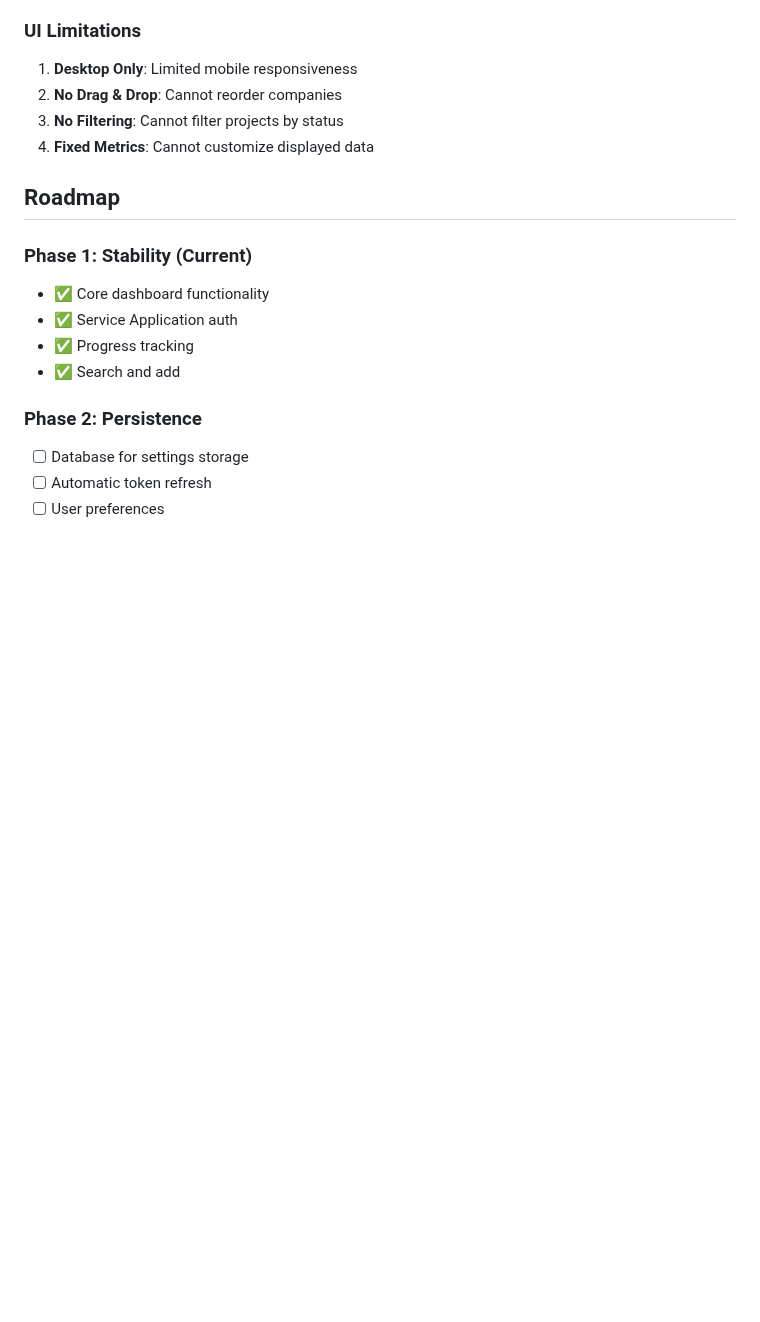
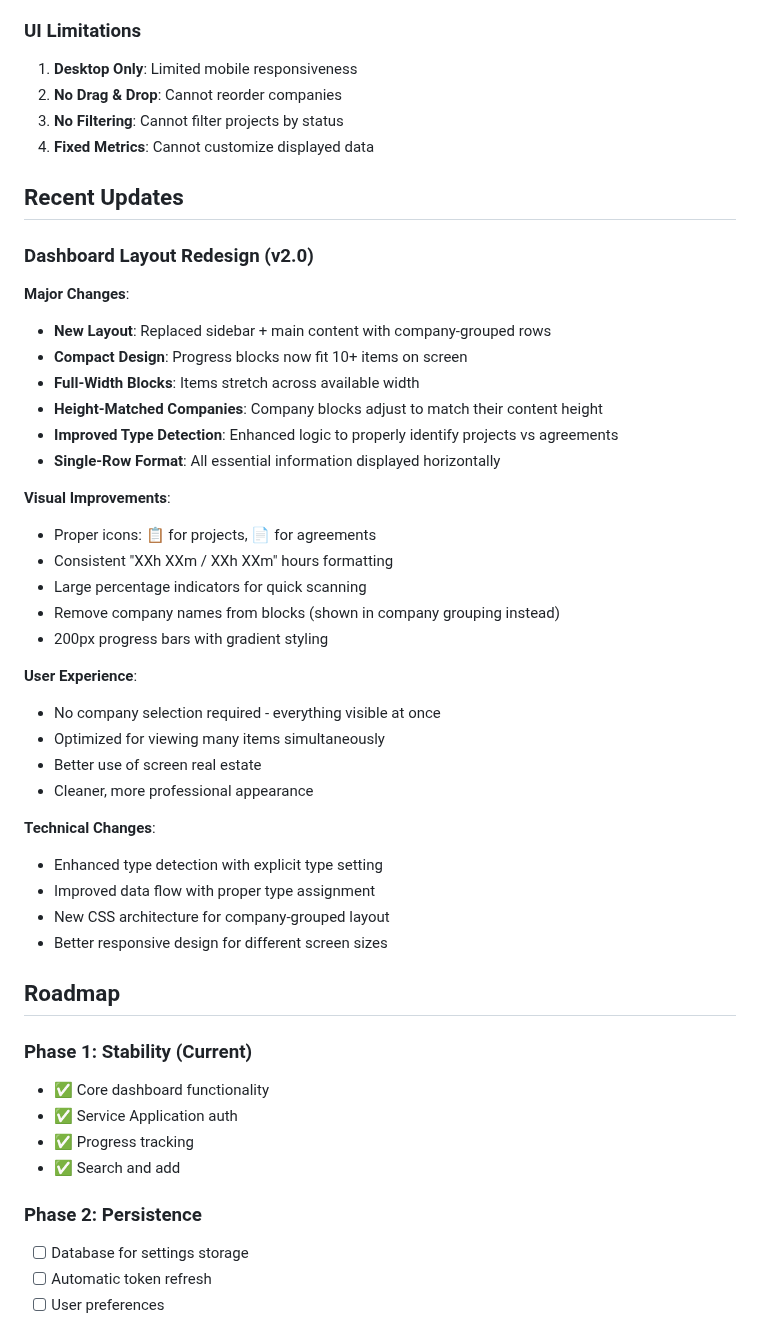
Before and after one commit to DFraserStratos/AcceloPrototypeDashboard, a Markdown page: README.md, the part around one of its changes. GitHub-like rendering; blank space fills up the shorter version.

```diff
--- a/README.md
+++ b/README.md
@@ -607,6 +621,37 @@ Check terminal for:
 3. **No Filtering**: Cannot filter projects by status
 4. **Fixed Metrics**: Cannot customize displayed data
 
+## Recent Updates
+
+### Dashboard Layout Redesign (v2.0)
+
+**Major Changes**:
+- **New Layout**: Replaced sidebar + main content with company-grouped rows
+- **Compact Design**: Progress blocks now fit 10+ items on screen
+- **Full-Width Blocks**: Items stretch across available width
+- **Height-Matched Companies**: Company blocks adjust to match their content height
+- **Improved Type Detection**: Enhanced logic to properly identify projects vs agreements
+- **Single-Row Format**: All essential information displayed horizontally
+
+**Visual Improvements**:
+- Proper icons: 📋 for projects, 📄 for agreements
+- Consistent "XXh XXm / XXh XXm" hours formatting
+- Large percentage indicators for quick scanning
+- Remove company names from blocks (shown in company grouping instead)
+- 200px progress bars with gradient styling
+
+**User Experience**:
+- No company selection required - everything visible at once
+- Optimized for viewing many items simultaneously
+- Better use of screen real estate
+- Cleaner, more professional appearance
+
+**Technical Changes**:
+- Enhanced type detection with explicit type setting
+- Improved data flow with proper type assignment
+- New CSS architecture for company-grouped layout
+- Better responsive design for different screen sizes
+
 ## Roadmap
 
 ### Phase 1: Stability (Current)
```
Also changed, not shown: other parts of README.md (+49 -35 lines).
